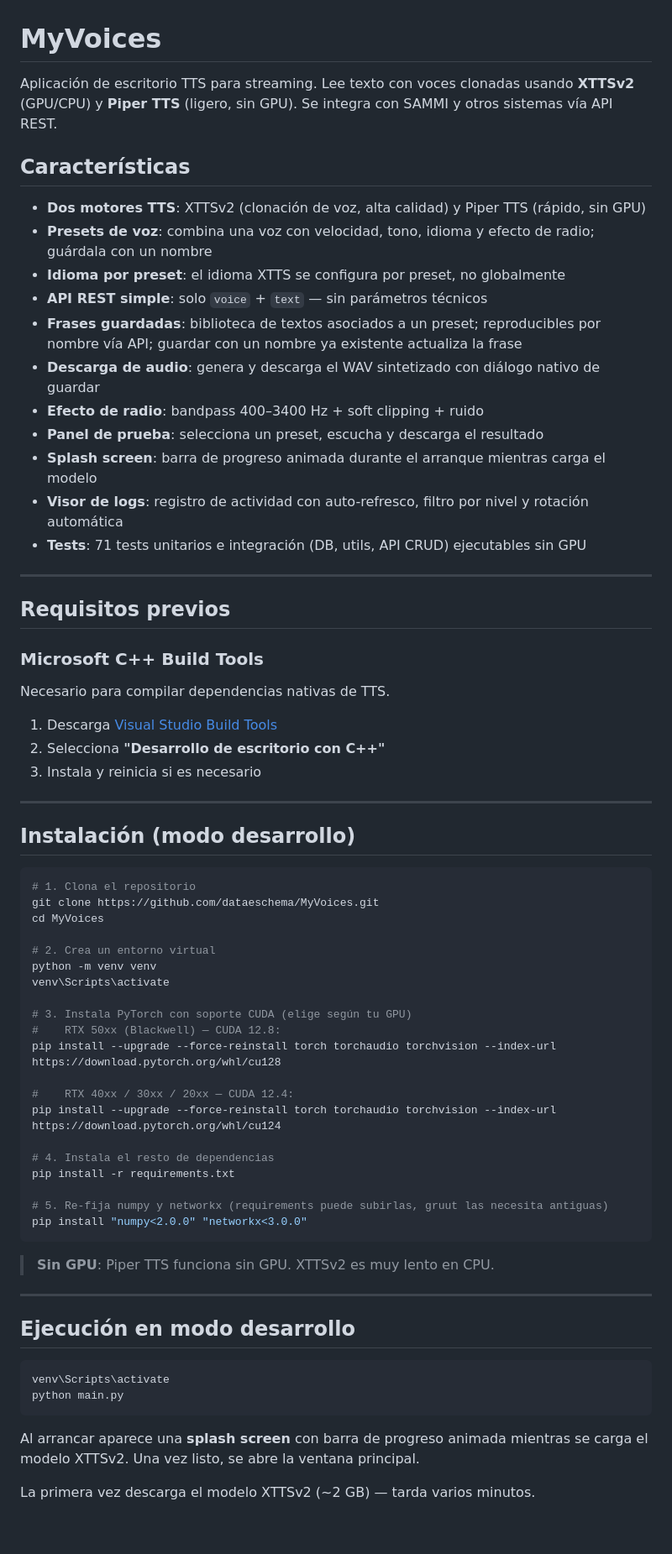
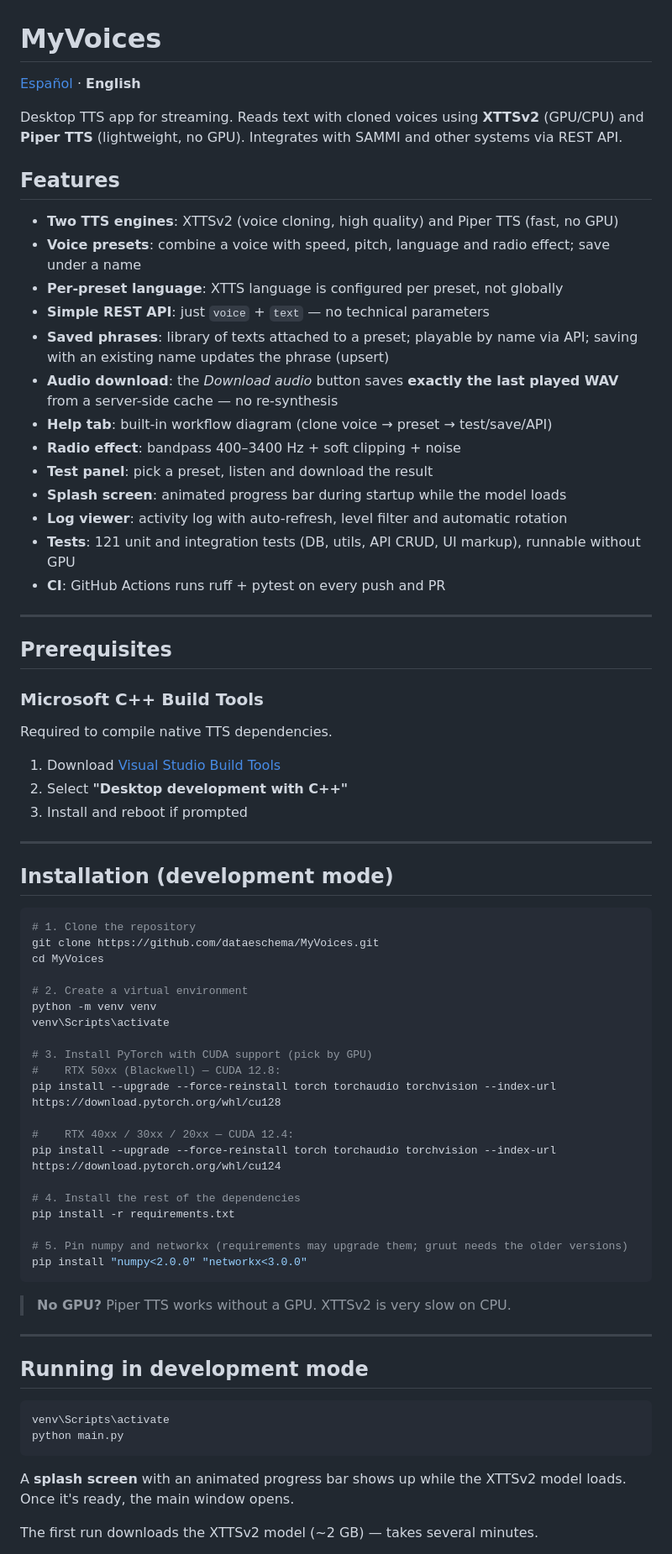
Before and after one commit to dataeschema/MyVoices, a Markdown page: README.md, the part around one of its changes. Shown at 84% size. Rendered like a GitHub page; blank space fills up the shorter version.

````diff
--- a/README.md
+++ b/README.md
@@ -1,71 +1,75 @@
 # MyVoices
 
-Aplicación de escritorio TTS para streaming. Lee texto con voces clonadas usando **XTTSv2** (GPU/CPU) y **Piper TTS** (ligero, sin GPU). Se integra con SAMMI y otros sistemas vía API REST.
+[Español](README.es.md) · **English**
 
-## Características
+Desktop TTS app for streaming. Reads text with cloned voices using **XTTSv2** (GPU/CPU) and **Piper TTS** (lightweight, no GPU). Integrates with SAMMI and other systems via REST API.
 
-- **Dos motores TTS**: XTTSv2 (clonación de voz, alta calidad) y Piper TTS (rápido, sin GPU)
-- **Presets de voz**: combina una voz con velocidad, tono, idioma y efecto de radio; guárdala con un nombre
-- **Idioma por preset**: el idioma XTTS se configura por preset, no globalmente
-- **API REST simple**: solo `voice` + `text` — sin parámetros técnicos
-- **Frases guardadas**: biblioteca de textos asociados a un preset; reproducibles por nombre vía API; guardar con un nombre ya existente actualiza la frase
-- **Descarga de audio**: genera y descarga el WAV sintetizado con diálogo nativo de guardar
-- **Efecto de radio**: bandpass 400–3400 Hz + soft clipping + ruido
-- **Panel de prueba**: selecciona un preset, escucha y descarga el resultado
-- **Splash screen**: barra de progreso animada durante el arranque mientras carga el modelo
-- **Visor de logs**: registro de actividad con auto-refresco, filtro por nivel y rotación automática
-- **Tests**: 71 tests unitarios e integración (DB, utils, API CRUD) ejecutables sin GPU
+## Features
+
+- **Two TTS engines**: XTTSv2 (voice cloning, high quality) and Piper TTS (fast, no GPU)
+- **Voice presets**: combine a voice with speed, pitch, language and radio effect; save under a name
+- **Per-preset language**: XTTS language is configured per preset, not globally
+- **Simple REST API**: just `voice` + `text` — no technical parameters
+- **Saved phrases**: library of texts attached to a preset; playable by name via API; saving with an existing name updates the phrase (upsert)
+- **Audio download**: the *Download audio* button saves **exactly the last played WAV** from a server-side cache — no re-synthesis
+- **Help tab**: built-in workflow diagram (clone voice → preset → test/save/API)
+- **Radio effect**: bandpass 400–3400 Hz + soft clipping + noise
+- **Test panel**: pick a preset, listen and download the result
+- **Splash screen**: animated progress bar during startup while the model loads
+- **Log viewer**: activity log with auto-refresh, level filter and automatic rotation
+- **Tests**: 121 unit and integration tests (DB, utils, API CRUD, UI markup), runnable without GPU
+- **CI**: GitHub Actions runs ruff + pytest on every push and PR
 
 ---
 
-## Requisitos previos
+## Prerequisites
 
 ### Microsoft C++ Build Tools
-Necesario para compilar dependencias nativas de TTS.
+Required to compile native TTS dependencies.
 
-1. Descarga [Visual Studio Build Tools](https://visualstudio.microsoft.com/visual-cpp-build-tools/)
-2. Selecciona **"Desarrollo de escritorio con C++"**
-3. Instala y reinicia si es necesario
+1. Download [Visual Studio Build Tools](https://visualstudio.microsoft.com/visual-cpp-build-tools/)
+2. Select **"Desktop development with C++"**
+3. Install and reboot if prompted
 
 ---
 
-## Instalación (modo desarrollo)
+## Installation (development mode)
 
 ```bash
-# 1. Clona el repositorio
+# 1. Clone the repository
 git clone https://github.com/dataeschema/MyVoices.git
 cd MyVoices
 
-# 2. Crea un entorno virtual
+# 2. Create a virtual environment
 python -m venv venv
 venv\Scripts\activate
 
-# 3. Instala PyTorch con soporte CUDA (elige según tu GPU)
+# 3. Install PyTorch with CUDA support (pick by GPU)
 #    RTX 50xx (Blackwell) — CUDA 12.8:
 pip install --upgrade --force-reinstall torch torchaudio torchvision --index-url https://download.pytorch.org/whl/cu128
 
 #    RTX 40xx / 30xx / 20xx — CUDA 12.4:
 pip install --upgrade --force-reinstall torch torchaudio torchvision --index-url https://download.pytorch.org/whl/cu124
 
-# 4. Instala el resto de dependencias
+# 4. Install the rest of the dependencies
 pip install -r requirements.txt
 
-# 5. Re-fija numpy y networkx (requirements puede subirlas, gruut las necesita antiguas)
+# 5. Pin numpy and networkx (requirements may upgrade them; gruut needs the older versions)
 pip install "numpy<2.0.0" "networkx<3.0.0"
 ```
 
-> **Sin GPU**: Piper TTS funciona sin GPU. XTTSv2 es muy lento en CPU.
+> **No GPU?** Piper TTS works without a GPU. XTTSv2 is very slow on CPU.
 
 ---
 
-## Ejecución en modo desarrollo
+## Running in development mode
 
 ```bash
 venv\Scripts\activate
 python main.py
 ```
 
-Al arrancar aparece una **splash screen** con barra de progreso animada mientras se carga el modelo XTTSv2. Una vez listo, se abre la ventana principal.
+A **splash screen** with an animated progress bar shows up while the XTTSv2 model loads. Once it's ready, the main window opens.
 
-La primera vez descarga el modelo XTTSv2 (~2 GB) — tarda varios minutos.
+The first run downloads the XTTSv2 model (~2 GB) — takes several minutes.
 
````
Also changed, not shown: other parts of README.md (+44 -36 lines), README.es.md (added, +181 -0 lines).
